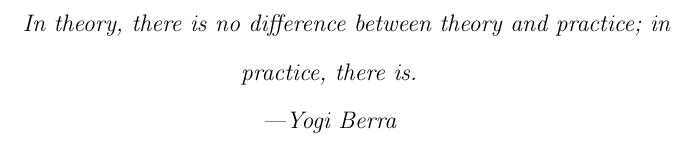
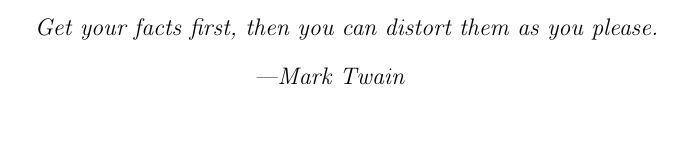
Before and after one commit to mitchute/OSULaTeXTheisTemplate, a LaTeX thesis (main.tex, which reads Acknowledgments/Acknowledgments.tex): part of page 5 of 21, cut at the place of the change. Compiled offline with pdfLaTeX.

Commit message:
Update Acknowledgments.tex

```diff
--- a/Acknowledgments/Acknowledgments.tex
+++ b/Acknowledgments/Acknowledgments.tex
@@ -4,7 +4,7 @@
     \clearpage
     \vspace{3in}
     \begin{dedication}
-    In theory, there is no difference between theory and practice; in practice, there is. \\ ---Yogi Berra
+    Get your facts first, then you can distort them as you please. \\ ---Mark Twain
     \end{dedication}
 
 \end{acknowledge}
```
